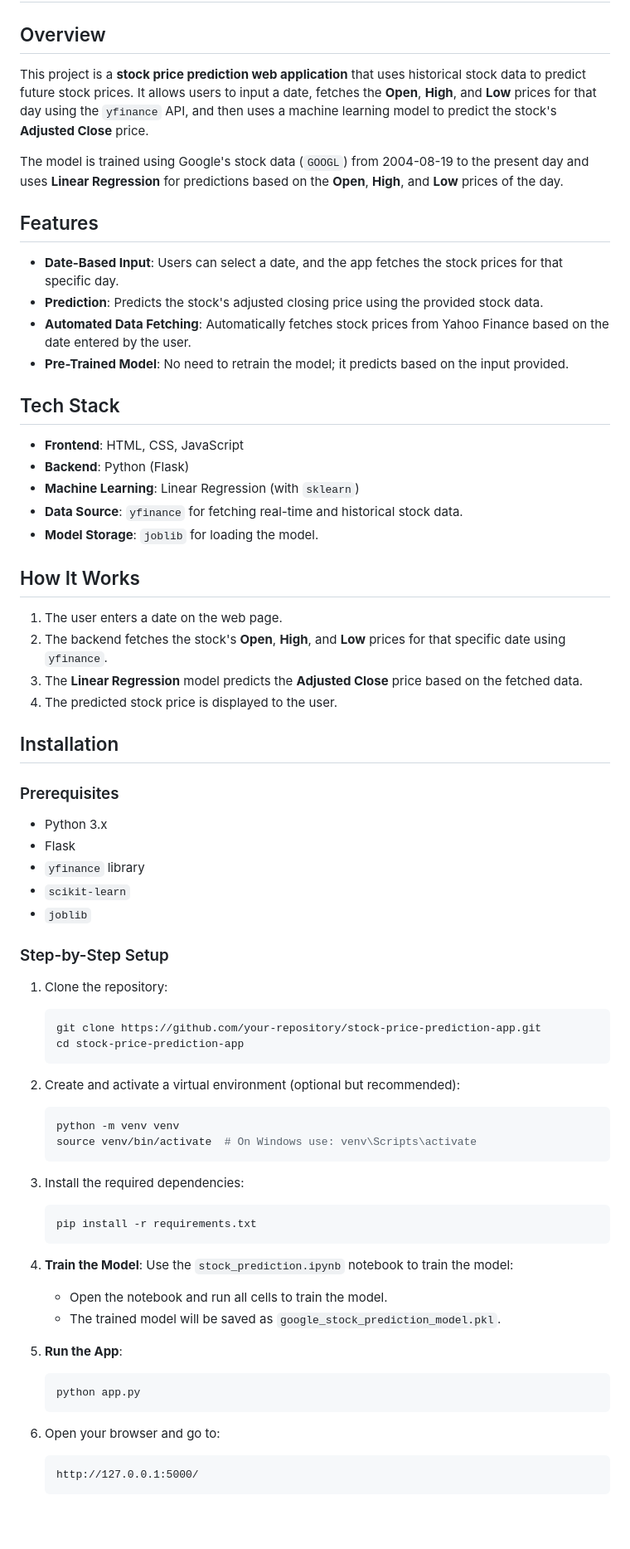
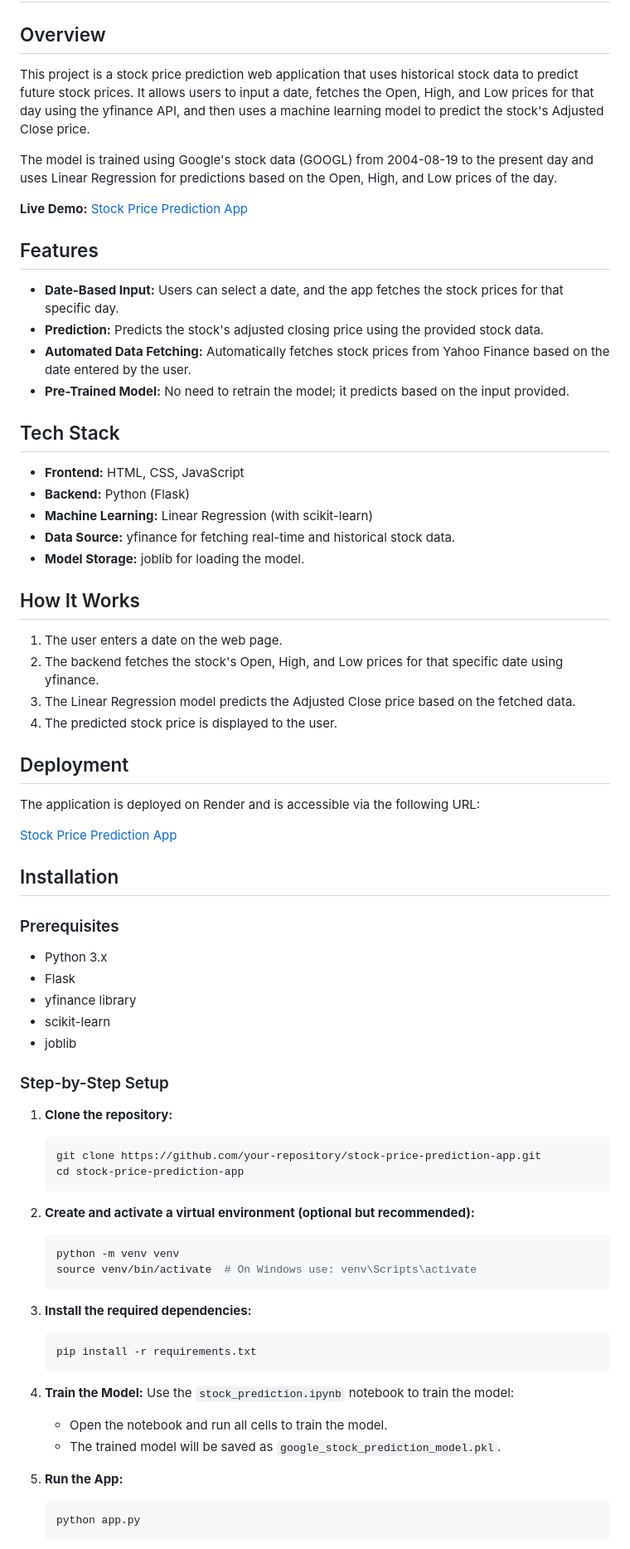
Before and after one commit to jacklinsibiyal/Stock_Prediction, a Markdown page: README.md, the part around one of its changes. Shown at 83% size. GitHub-like rendering; blank space fills up the shorter version.

````diff
--- a/README.md
+++ b/README.md
@@ -2,31 +2,39 @@
 
 ## Overview
 
-This project is a **stock price prediction web application** that uses historical stock data to predict future stock prices. It allows users to input a date, fetches the **Open**, **High**, and **Low** prices for that day using the `yfinance` API, and then uses a machine learning model to predict the stock's **Adjusted Close** price.
+This project is a stock price prediction web application that uses historical stock data to predict future stock prices. It allows users to input a date, fetches the Open, High, and Low prices for that day using the yfinance API, and then uses a machine learning model to predict the stock's Adjusted Close price.
 
-The model is trained using Google's stock data (`GOOGL`) from 2004-08-19 to the present day and uses **Linear Regression** for predictions based on the **Open**, **High**, and **Low** prices of the day.
+The model is trained using Google's stock data (GOOGL) from 2004-08-19 to the present day and uses Linear Regression for predictions based on the Open, High, and Low prices of the day.
+
+**Live Demo:** [Stock Price Prediction App](https://google-stock-prediction.onrender.com)
 
 ## Features
 
-- **Date-Based Input**: Users can select a date, and the app fetches the stock prices for that specific day.
-- **Prediction**: Predicts the stock's adjusted closing price using the provided stock data.
-- **Automated Data Fetching**: Automatically fetches stock prices from Yahoo Finance based on the date entered by the user.
-- **Pre-Trained Model**: No need to retrain the model; it predicts based on the input provided.
+- **Date-Based Input:** Users can select a date, and the app fetches the stock prices for that specific day.
+- **Prediction:** Predicts the stock's adjusted closing price using the provided stock data.
+- **Automated Data Fetching:** Automatically fetches stock prices from Yahoo Finance based on the date entered by the user.
+- **Pre-Trained Model:** No need to retrain the model; it predicts based on the input provided.
 
 ## Tech Stack
 
-- **Frontend**: HTML, CSS, JavaScript
-- **Backend**: Python (Flask)
-- **Machine Learning**: Linear Regression (with `sklearn`)
-- **Data Source**: `yfinance` for fetching real-time and historical stock data.
-- **Model Storage**: `joblib` for loading the model.
+- **Frontend:** HTML, CSS, JavaScript
+- **Backend:** Python (Flask)
+- **Machine Learning:** Linear Regression (with scikit-learn)
+- **Data Source:** yfinance for fetching real-time and historical stock data.
+- **Model Storage:** joblib for loading the model.
 
 ## How It Works
 
 1. The user enters a date on the web page.
-2. The backend fetches the stock's **Open**, **High**, and **Low** prices for that specific date using `yfinance`.
-3. The **Linear Regression** model predicts the **Adjusted Close** price based on the fetched data.
+2. The backend fetches the stock's Open, High, and Low prices for that specific date using yfinance.
+3. The Linear Regression model predicts the Adjusted Close price based on the fetched data.
 4. The predicted stock price is displayed to the user.
+
+## Deployment
+
+The application is deployed on Render and is accessible via the following URL:
+
+[Stock Price Prediction App](https://google-stock-prediction.onrender.com)
 
 ## Installation
 
@@ -34,39 +42,40 @@ The model is trained using Google's stock data (`GOOGL`) from 2004-08-19 to the
 
 - Python 3.x
 - Flask
-- `yfinance` library
-- `scikit-learn`
-- `joblib`
+- yfinance library
+- scikit-learn
+- joblib
 
 ### Step-by-Step Setup
 
-1. Clone the repository:
-   ```bash
-   git clone https://github.com/your-repository/stock-price-prediction-app.git
-   cd stock-price-prediction-app
-   ```
+1. **Clone the repository:**
 
-2. Create and activate a virtual environment (optional but recommended):
-   ```bash
-   python -m venv venv
-   source venv/bin/activate  # On Windows use: venv\Scripts\activate
-   ```
+    ```bash
+    git clone https://github.com/your-repository/stock-price-prediction-app.git
+    cd stock-price-prediction-app
+    ```
 
-3. Install the required dependencies:
-   ```bash
-   pip install -r requirements.txt
-   ```
+2. **Create and activate a virtual environment (optional but recommended):**
 
-4. **Train the Model**: Use the `stock_prediction.ipynb` notebook to train the model:
-   - Open the notebook and run all cells to train the model.
-   - The trained model will be saved as `google_stock_prediction_model.pkl`.
+    ```bash
+    python -m venv venv
+    source venv/bin/activate  # On Windows use: venv\Scripts\activate
+    ```
 
-5. **Run the App**:
-   ```bash
-   python app.py
-   ```
+3. **Install the required dependencies:**
 
-6. Open your browser and go to:
-   ```
-   http://127.0.0.1:5000/
-   ```
+    ```bash
+    pip install -r requirements.txt
+    ```
+
+4. **Train the Model:** Use the `stock_prediction.ipynb` notebook to train the model:
+
+    - Open the notebook and run all cells to train the model.
+    - The trained model will be saved as `google_stock_prediction_model.pkl`.
+
+5. **Run the App:**
+
+    ```bash
+    python app.py
+    ```
+
````
Also changed, not shown: other parts of README.md (+8 -3 lines).
